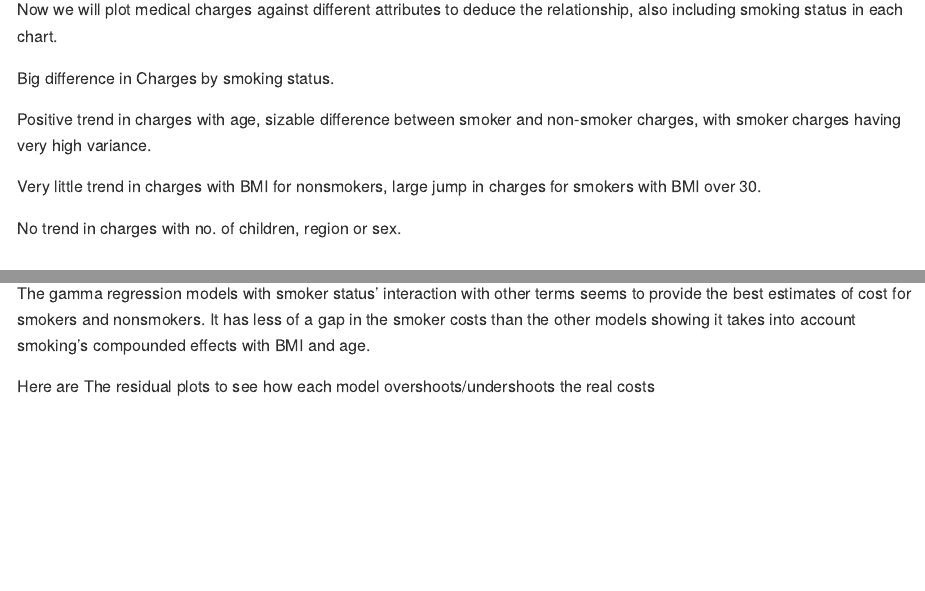
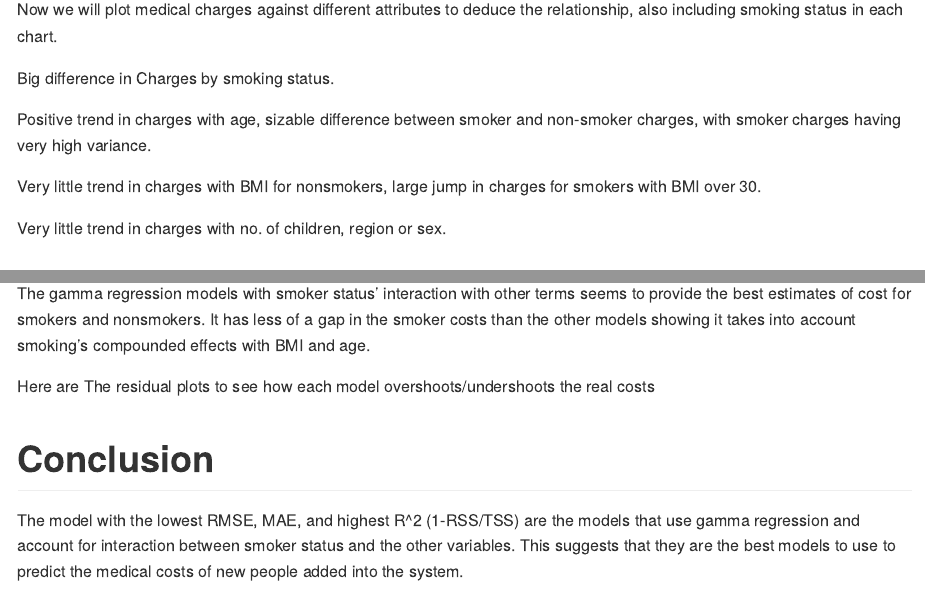
Before and after one commit to kyleoffenloch/HealthInsuranceProject, an R Markdown document (README.rmd): the page in a window 1100 px wide, from 760 px down, and a second part further down, joined at a grey line. Rendered offline with R 4.5, knitr and Pandoc, with nearby package versions; the code chunks are not run, so their results and figures are left out; long lines of code are wrapped.

Commit message:
README final update

````diff
--- a/README.rmd
+++ b/README.rmd
@@ -106,7 +106,7 @@ ggplot(data, aes(x=factor(region), y=charges)) + labs(y="Charges", x="Region", t
 ggplot(data, aes(x=factor(sex), y=charges)) + labs(y="Charges", x="Sex", title="Charges vs Sex by Smoker") + geom_boxplot(fill="steelblue") + facet_grid(~smoker)
 ```
 
-No trend in charges with no. of children, region or sex.
+Very little trend in charges with no. of children, region or sex.
 
 ## Conclusion of attributes effects on charges
   * Smoking has the largest effect on charges, showing up in every other chart when plotted with other attributes
@@ -337,3 +337,8 @@ model6Res <- ggplot(data=test_data, aes(Model6Prediction, charges-Model6Predicti
 grid.arrange(model1Res, model2Res, model3Res, model4Res, model5Res, model6Res)
 
 ```
+
+# Conclusion
+
+The model with the lowest RMSE, MAE, and highest R^2 (1-RSS/TSS) are the models that use gamma regression and account for interaction between smoker status and the other variables.
+This suggests that they are the best models to use to predict the medical costs of new people added into the system.
````
Also changed, not shown: README.md.
